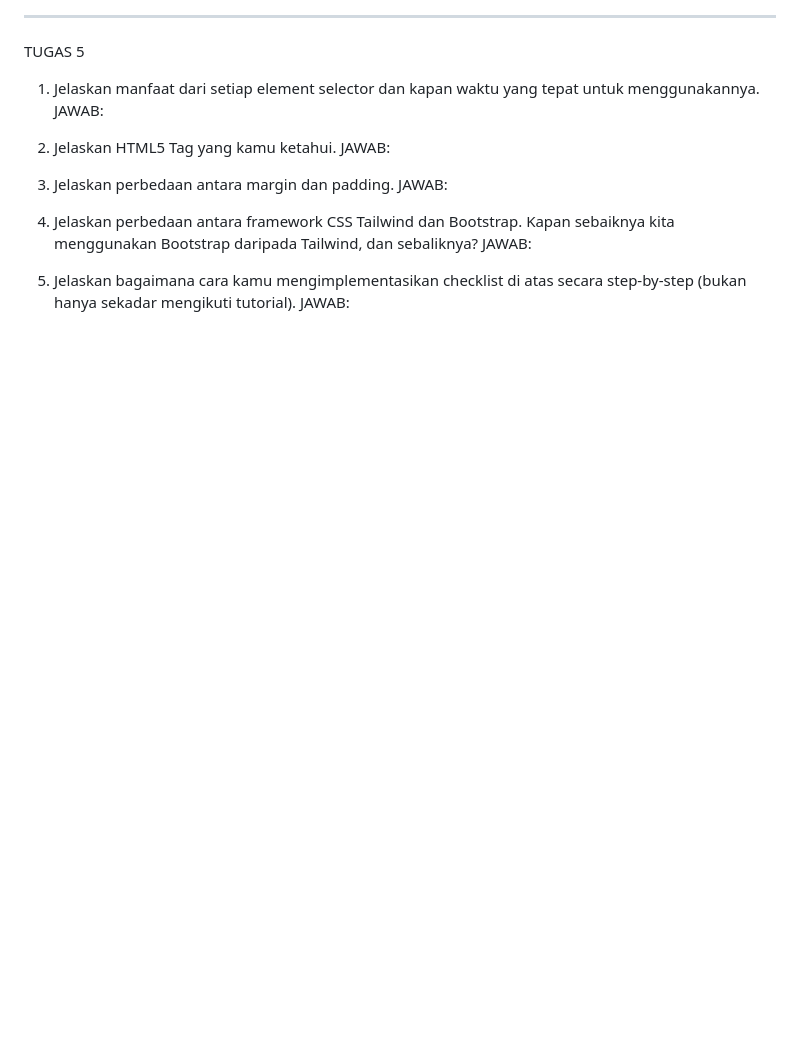
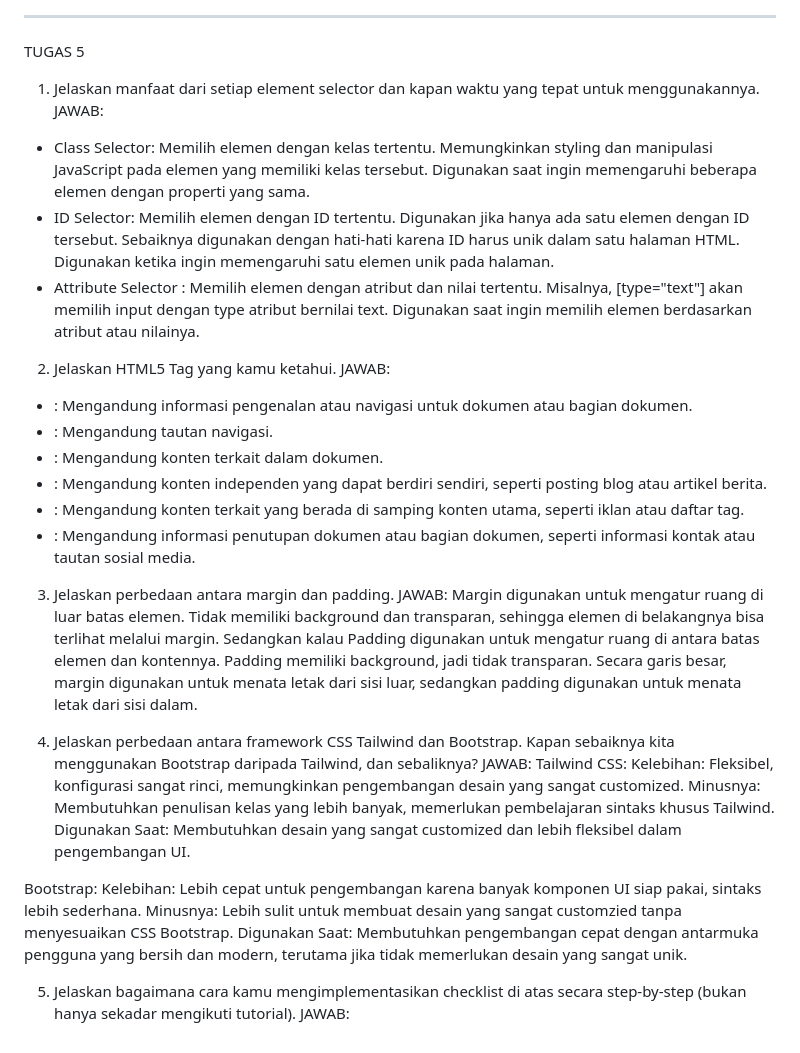
Before and after one commit to nazwaikhsan/pbp_nazwa, a Markdown page: README.md, the part around the change. Drawn GitHub-style; blank space fills up the shorter version.

Commit message:
README tugas 5

```diff
--- a/README.md
+++ b/README.md
@@ -184,15 +184,37 @@ TUGAS 5
 
 1. Jelaskan manfaat dari setiap element selector dan kapan waktu yang tepat untuk menggunakannya.
 JAWAB:
+- Class Selector: Memilih elemen dengan kelas tertentu. Memungkinkan styling dan manipulasi JavaScript pada elemen yang memiliki kelas tersebut. Digunakan saat ingin memengaruhi beberapa elemen dengan properti yang sama.
+- ID Selector: Memilih elemen dengan ID tertentu. Digunakan jika hanya ada satu elemen dengan ID tersebut. Sebaiknya digunakan dengan hati-hati karena ID harus unik dalam satu halaman HTML. Digunakan ketika ingin memengaruhi satu elemen unik pada halaman.
+- Attribute Selector : Memilih elemen dengan atribut dan nilai tertentu. Misalnya, [type="text"] akan memilih input dengan type atribut bernilai text. Digunakan saat ingin memilih elemen berdasarkan atribut atau nilainya.
+
 
 2. Jelaskan HTML5 Tag yang kamu ketahui.
 JAWAB:
+- <header>: Mengandung informasi pengenalan atau navigasi untuk dokumen atau bagian dokumen.
+- <nav>: Mengandung tautan navigasi.
+- <section>: Mengandung konten terkait dalam dokumen.
+- <article>: Mengandung konten independen yang dapat berdiri sendiri, seperti posting blog atau artikel berita.
+- <aside>: Mengandung konten terkait yang berada di samping konten utama, seperti iklan atau daftar tag.
+- <footer>: Mengandung informasi penutupan dokumen atau bagian dokumen, seperti informasi kontak atau tautan sosial media.
+
 
 3. Jelaskan perbedaan antara margin dan padding.
 JAWAB:
+Margin digunakan untuk mengatur ruang di luar batas elemen. Tidak memiliki background dan transparan, sehingga elemen di belakangnya bisa terlihat melalui margin. Sedangkan kalau Padding digunakan untuk mengatur ruang di antara batas elemen dan kontennya. Padding memiliki background, jadi tidak transparan. Secara garis besar, margin digunakan untuk menata letak dari sisi luar, sedangkan padding digunakan untuk menata letak dari sisi dalam.
+
 
 4. Jelaskan perbedaan antara framework CSS Tailwind dan Bootstrap. Kapan sebaiknya kita menggunakan Bootstrap daripada Tailwind, dan sebaliknya?
 JAWAB:
+Tailwind CSS:
+Kelebihan: Fleksibel, konfigurasi sangat rinci, memungkinkan pengembangan desain yang sangat customized.
+Minusnya: Membutuhkan penulisan kelas yang lebih banyak, memerlukan pembelajaran sintaks khusus Tailwind.
+Digunakan Saat: Membutuhkan desain yang sangat customized dan lebih fleksibel dalam pengembangan UI.
+
+Bootstrap:
+Kelebihan: Lebih cepat untuk pengembangan karena banyak komponen UI siap pakai, sintaks lebih sederhana.
+Minusnya: Lebih sulit untuk membuat desain yang sangat customzied tanpa menyesuaikan CSS Bootstrap.
+Digunakan Saat: Membutuhkan pengembangan cepat dengan antarmuka pengguna yang bersih dan modern, terutama jika tidak memerlukan desain yang sangat unik.
 
 5. Jelaskan bagaimana cara kamu mengimplementasikan checklist di atas secara step-by-step (bukan hanya sekadar mengikuti tutorial).
 JAWAB:
```
